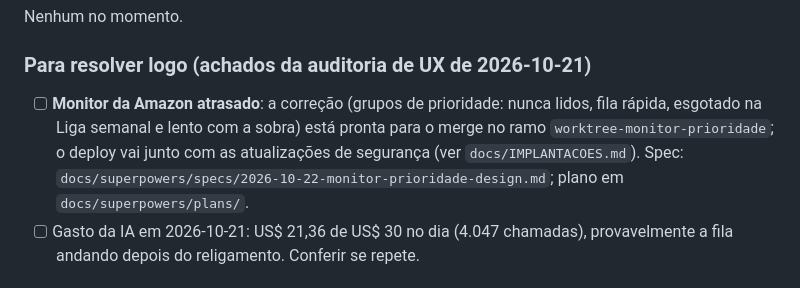
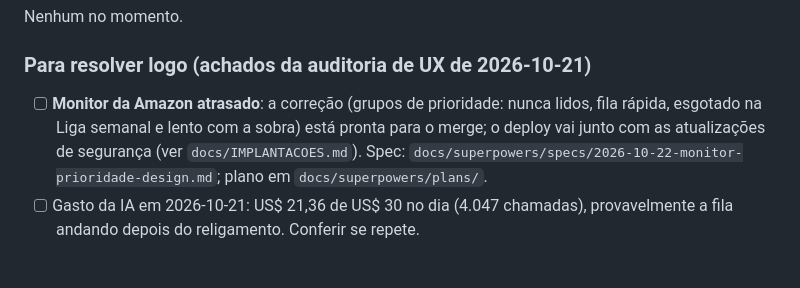
Before and after one commit to Kyner/tcg-sniper, a Markdown page: docs/PENDENCIAS.md, the part around the change. GitHub-like rendering.

```diff
--- a/docs/PENDENCIAS.md
+++ b/docs/PENDENCIAS.md
@@ -22,7 +22,7 @@ Nenhum no momento.
 
 ### Para resolver logo (achados da auditoria de UX de 2026-10-21)
 
-- [ ] **Monitor da Amazon atrasado**: a correção (grupos de prioridade: nunca lidos, fila rápida, esgotado na Liga semanal e lento com a sobra) está pronta para o merge no ramo `worktree-monitor-prioridade`; o deploy vai junto com as atualizações de segurança (ver `docs/IMPLANTACOES.md`). Spec: `docs/superpowers/specs/2026-10-22-monitor-prioridade-design.md`; plano em `docs/superpowers/plans/`.
+- [ ] **Monitor da Amazon atrasado**: a correção (grupos de prioridade: nunca lidos, fila rápida, esgotado na Liga semanal e lento com a sobra) está pronta para o merge; o deploy vai junto com as atualizações de segurança (ver `docs/IMPLANTACOES.md`). Spec: `docs/superpowers/specs/2026-10-22-monitor-prioridade-design.md`; plano em `docs/superpowers/plans/`.
 - [ ] Gasto da IA em 2026-10-21: US$ 21,36 de US$ 30 no dia (4.047 chamadas), provavelmente a fila andando depois do religamento. Conferir se repete.
 
 ## 1. Segurança antes da internet (prioridade alta)
```
Also changed, not shown: docs/IMPLANTACOES.md (+3 -2 lines), 1 other file.
